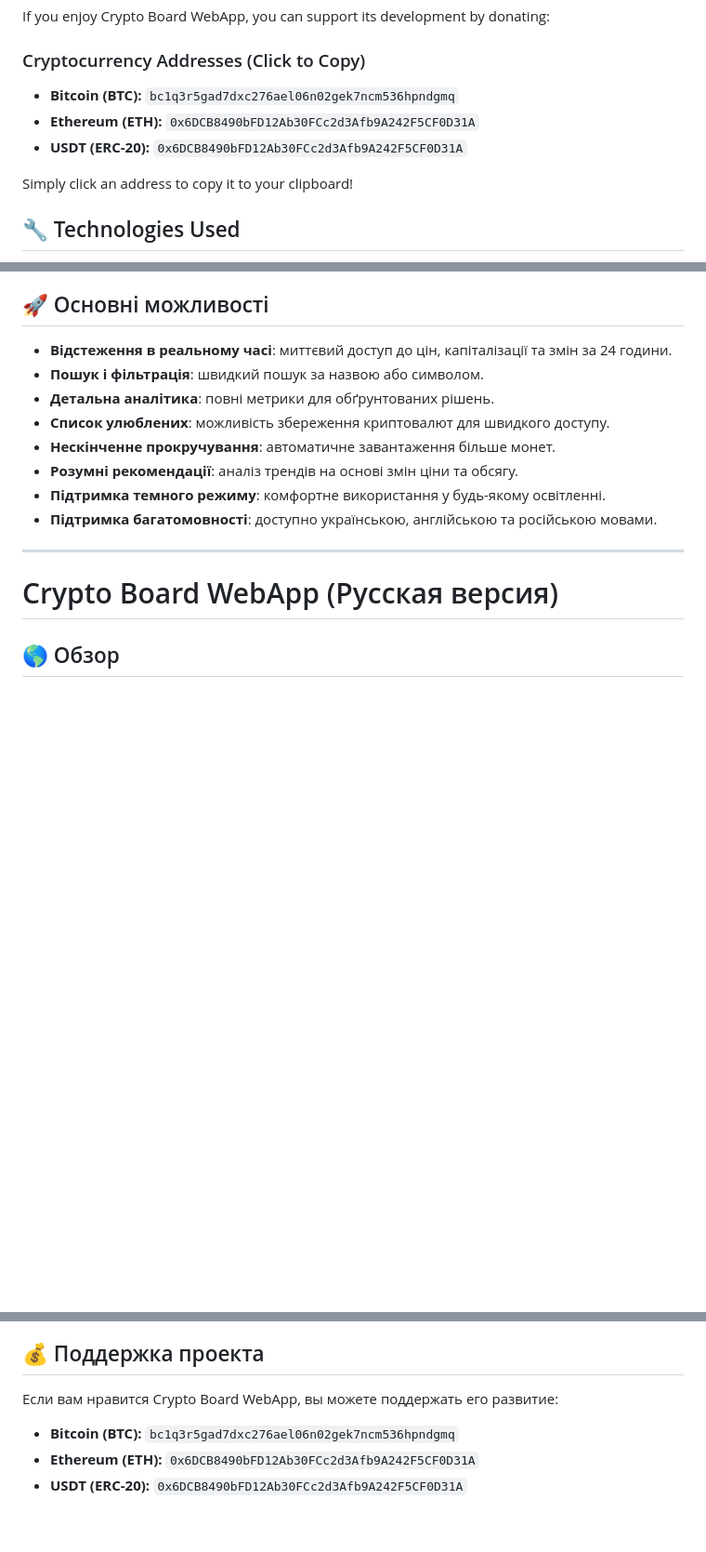
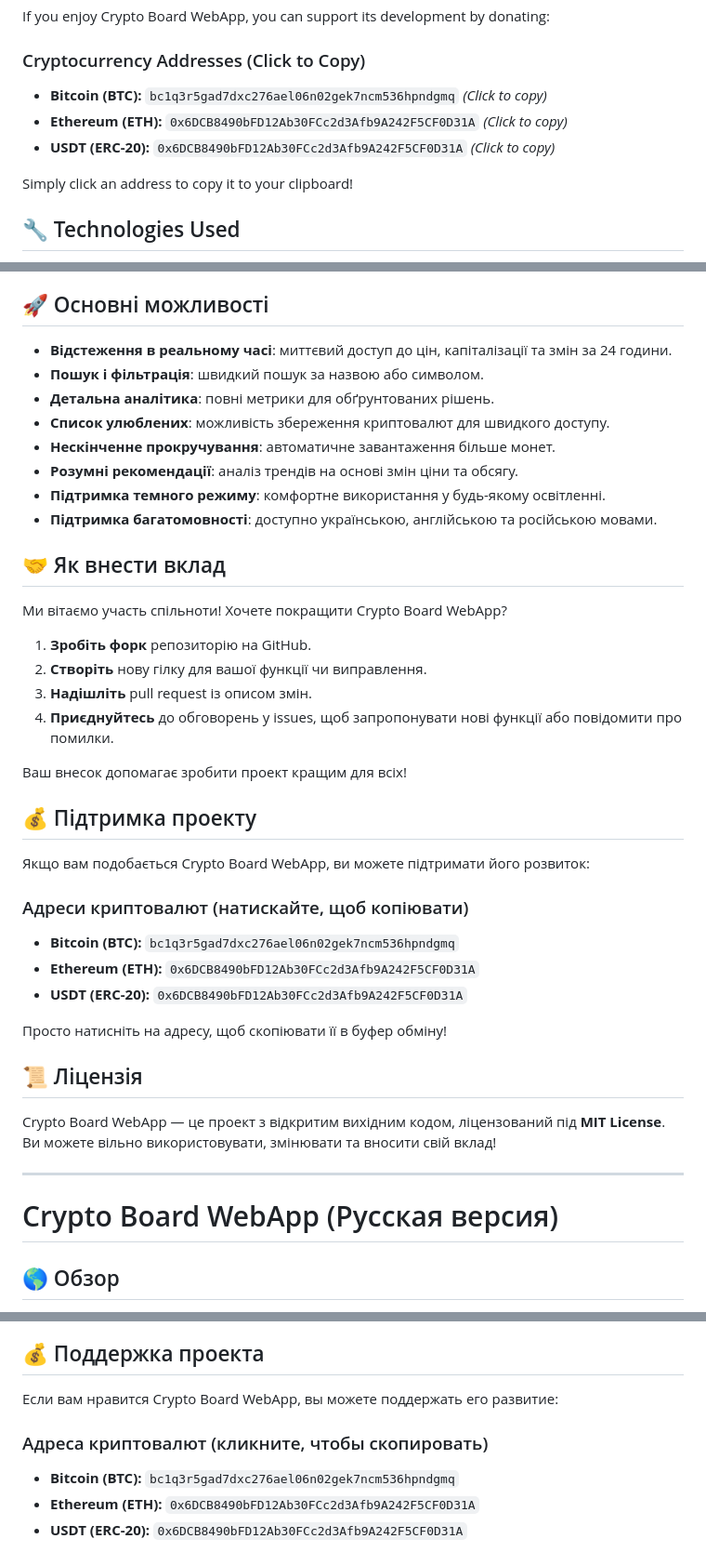
Before and after one commit to Dev-Geniy/Crypto-Board, a Markdown page: README.md, 3 parts joined by grey strips. Shown: that part at 93% size. Drawn GitHub-style; blank space fills up the shorter version.

```diff
--- a/README.md
+++ b/README.md
@@ -26,9 +26,9 @@ Your contributions make this project better for everyone!
 If you enjoy Crypto Board WebApp, you can support its development by donating:
 
 ### Cryptocurrency Addresses (Click to Copy)
-- **Bitcoin (BTC):** `bc1q3r5gad7dxc276ael06n02gek7ncm536hpndgmq`
-- **Ethereum (ETH):** `0x6DCB8490bFD12Ab30FCc2d3Afb9A242F5CF0D31A`
-- **USDT (ERC-20):** `0x6DCB8490bFD12Ab30FCc2d3Afb9A242F5CF0D31A`
+- **Bitcoin (BTC):** `bc1q3r5gad7dxc276ael06n02gek7ncm536hpndgmq` *(Click to copy)*
+- **Ethereum (ETH):** `0x6DCB8490bFD12Ab30FCc2d3Afb9A242F5CF0D31A` *(Click to copy)*
+- **USDT (ERC-20):** `0x6DCB8490bFD12Ab30FCc2d3Afb9A242F5CF0D31A` *(Click to copy)*
 
 Simply click an address to copy it to your clipboard!
 
@@ -58,6 +58,28 @@ Crypto Board WebApp — це потужна платформа для відст
 - **Підтримка темного режиму**: комфортне використання у будь-якому освітленні.
 - **Підтримка багатомовності**: доступно українською, англійською та російською мовами.
 
+## 🤝 Як внести вклад
+Ми вітаємо участь спільноти! Хочете покращити Crypto Board WebApp?
+1. **Зробіть форк** репозиторію на GitHub.
+2. **Створіть** нову гілку для вашої функції чи виправлення.
+3. **Надішліть** pull request із описом змін.
+4. **Приєднуйтесь** до обговорень у issues, щоб запропонувати нові функції або повідомити про помилки.
+
+Ваш внесок допомагає зробити проект кращим для всіх!
+
+## 💰 Підтримка проекту
+Якщо вам подобається Crypto Board WebApp, ви можете підтримати його розвиток:
+
+### Адреси криптовалют (натискайте, щоб копіювати)
+- **Bitcoin (BTC):** `bc1q3r5gad7dxc276ael06n02gek7ncm536hpndgmq`
+- **Ethereum (ETH):** `0x6DCB8490bFD12Ab30FCc2d3Afb9A242F5CF0D31A`
+- **USDT (ERC-20):** `0x6DCB8490bFD12Ab30FCc2d3Afb9A242F5CF0D31A`
+
+Просто натисніть на адресу, щоб скопіювати її в буфер обміну!
+
+## 📜 Ліцензія
+Crypto Board WebApp — це проект з відкритим вихідним кодом, ліцензований під **MIT License**. Ви можете вільно використовувати, змінювати та вносити свій вклад!
+
 ---
 
 # Crypto Board WebApp (Русская версия)
@@ -86,6 +108,8 @@ Crypto Board WebApp — это мощная платформа для отсле
 
 ## 💰 Поддержка проекта
 Если вам нравится Crypto Board WebApp, вы можете поддержать его развитие:
+
+### Адреса криптовалют (кликните, чтобы скопировать)
 - **Bitcoin (BTC):** `bc1q3r5gad7dxc276ael06n02gek7ncm536hpndgmq`
 - **Ethereum (ETH):** `0x6DCB8490bFD12Ab30FCc2d3Afb9A242F5CF0D31A`
 - **USDT (ERC-20):** `0x6DCB8490bFD12Ab30FCc2d3Afb9A242F5CF0D31A`
```
